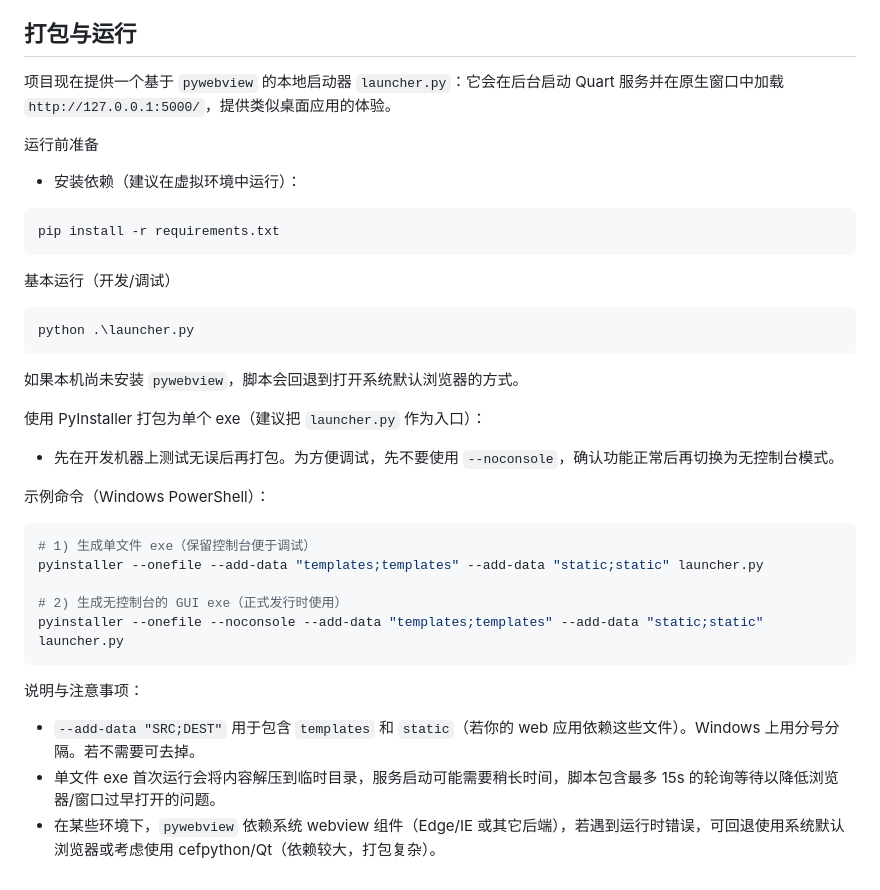
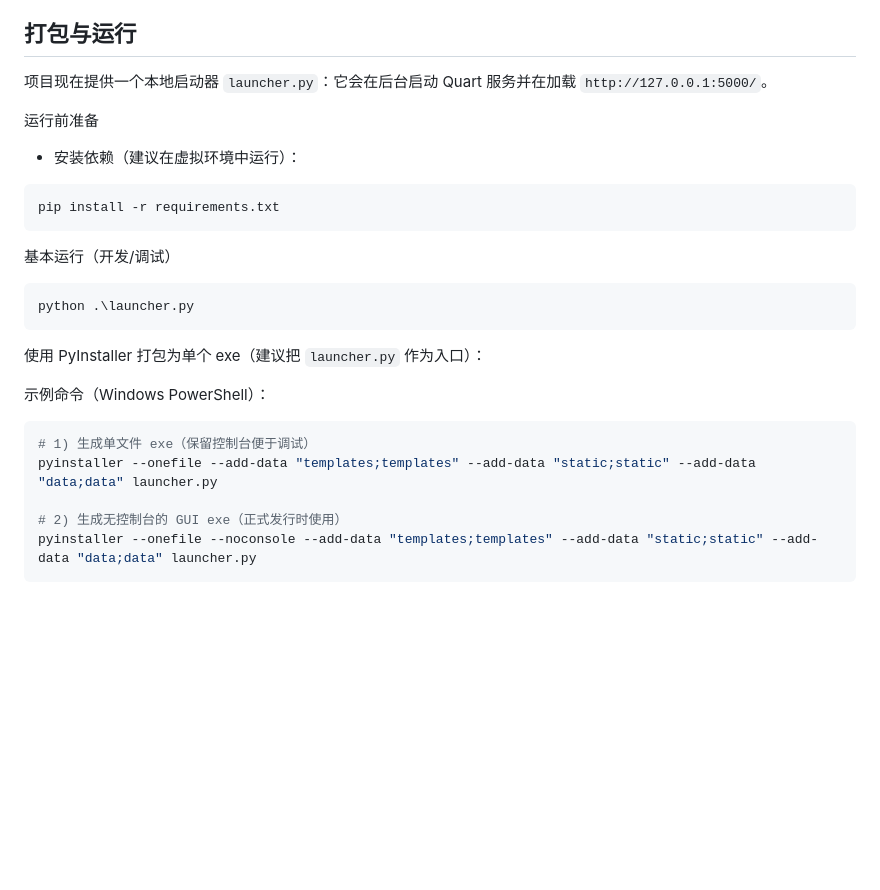
Before and after one commit to Kevin-ssss/bring-me-health, a Markdown page: README.md, the part around the change printed below. Drawn GitHub-style; blank space fills up the shorter version.

````diff
--- a/README.md
+++ b/README.md
@@ -83,7 +83,7 @@
 
 ## 打包与运行
 
-项目现在提供一个基于 `pywebview` 的本地启动器 `launcher.py`：它会在后台启动 Quart 服务并在原生窗口中加载 `http://127.0.0.1:5000/`，提供类似桌面应用的体验。
+项目现在提供一个本地启动器 `launcher.py`：它会在后台启动 Quart 服务并在加载 `http://127.0.0.1:5000/`。
 
 运行前准备
 
@@ -99,24 +99,14 @@ pip install -r requirements.txt
 python .\launcher.py
 ```
 
-如果本机尚未安装 `pywebview`，脚本会回退到打开系统默认浏览器的方式。
-
 使用 PyInstaller 打包为单个 exe（建议把 `launcher.py` 作为入口）：
-
-- 先在开发机器上测试无误后再打包。为方便调试，先不要使用 `--noconsole`，确认功能正常后再切换为无控制台模式。
 
 示例命令（Windows PowerShell）：
 
 ```powershell
 # 1) 生成单文件 exe（保留控制台便于调试）
-pyinstaller --onefile --add-data "templates;templates" --add-data "static;static" launcher.py
+pyinstaller --onefile --add-data "templates;templates" --add-data "static;static" --add-data "data;data" launcher.py
 
 # 2) 生成无控制台的 GUI exe（正式发行时使用）
-pyinstaller --onefile --noconsole --add-data "templates;templates" --add-data "static;static" launcher.py
+pyinstaller --onefile --noconsole --add-data "templates;templates" --add-data "static;static" --add-data "data;data" launcher.py
 ```
-
-说明与注意事项：
-
-- `--add-data "SRC;DEST"` 用于包含 `templates` 和 `static`（若你的 web 应用依赖这些文件）。Windows 上用分号分隔。若不需要可去掉。
-- 单文件 exe 首次运行会将内容解压到临时目录，服务启动可能需要稍长时间，脚本包含最多 15s 的轮询等待以降低浏览器/窗口过早打开的问题。
-- 在某些环境下，`pywebview` 依赖系统 webview 组件（Edge/IE 或其它后端），若遇到运行时错误，可回退使用系统默认浏览器或考虑使用 cefpython/Qt（依赖较大，打包复杂）。
````
Also changed, not shown: other parts of README.md (+1 -1 lines).
